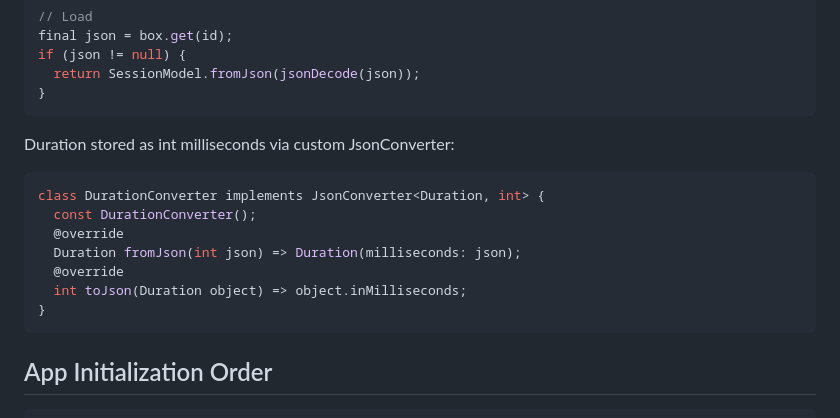
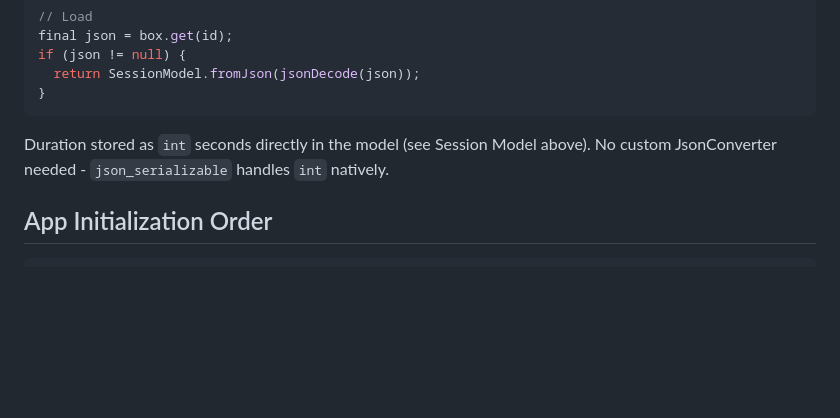
Before and after one commit to iru97/boxing, a Markdown page: docs/FLUTTER_ARCHITECTURE.md, the part around one of its changes. GitHub-like rendering; blank space fills up the shorter version.

````diff
--- a/docs/FLUTTER_ARCHITECTURE.md
+++ b/docs/FLUTTER_ARCHITECTURE.md
@@ -236,16 +268,8 @@ if (json != null) {
 }
 ```
 
-Duration stored as int milliseconds via custom JsonConverter:
-```dart
-class DurationConverter implements JsonConverter<Duration, int> {
-  const DurationConverter();
-  @override
-  Duration fromJson(int json) => Duration(milliseconds: json);
-  @override
-  int toJson(Duration object) => object.inMilliseconds;
-}
-```
+Duration stored as `int` seconds directly in the model (see Session Model above).
+No custom JsonConverter needed - `json_serializable` handles `int` natively.
 
 ## App Initialization Order
 
````
Also changed, not shown: other parts of docs/FLUTTER_ARCHITECTURE.md (+37 -5 lines).
